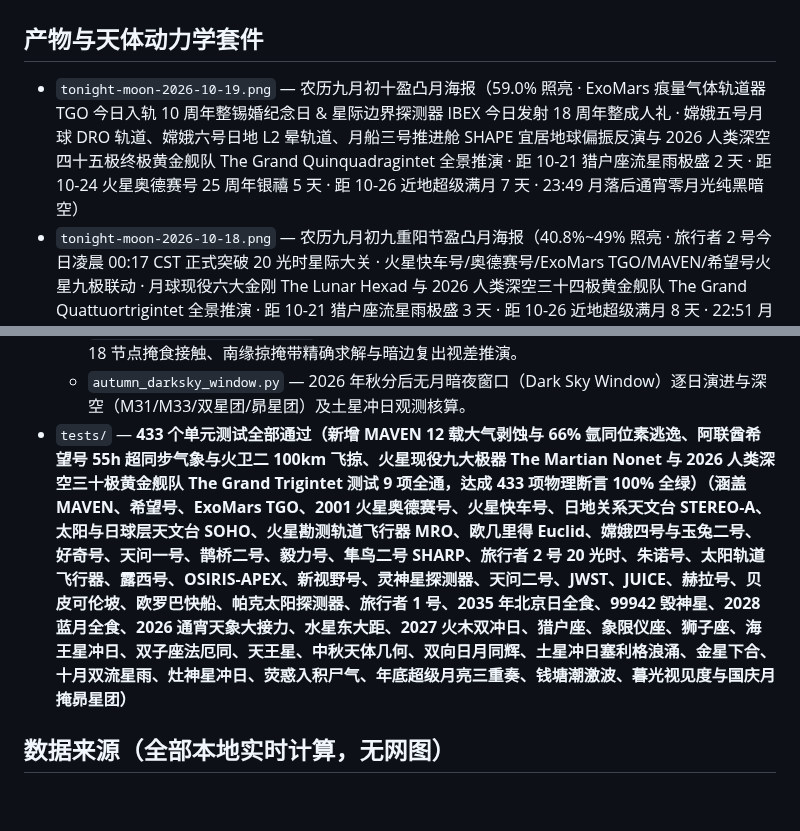
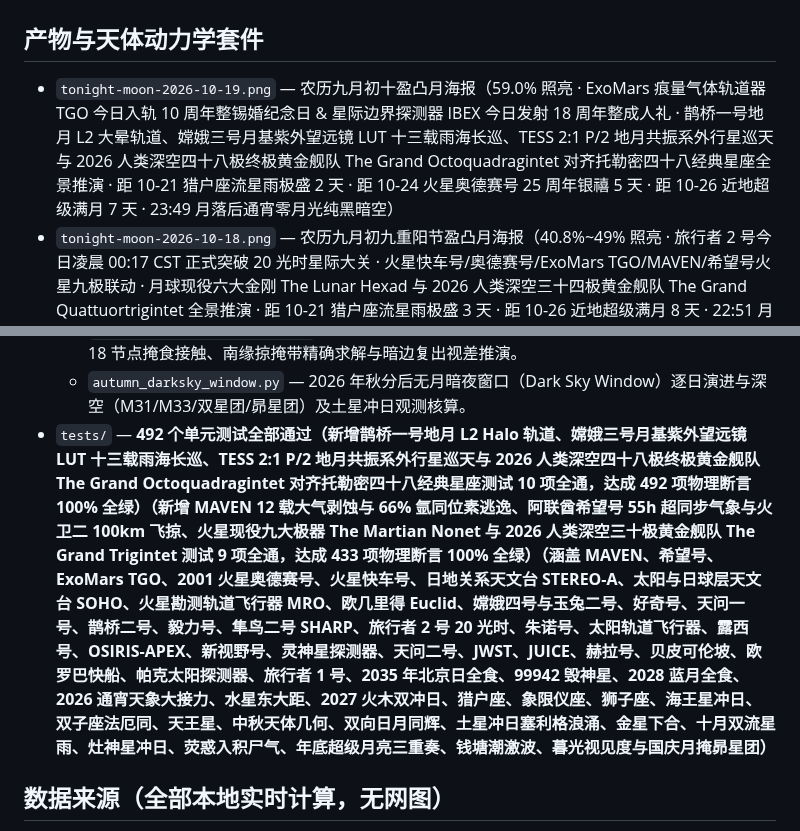
Before and after one commit to Hoshi0919/tonight-sky, a Markdown page: README.md, 2 parts joined by grey strips. Rendered like a GitHub page; blank space fills up the shorter version.

Commit message:
feat: add Queqiao-1 EML2, Chang'e-3 LUT, TESS P/2 resonance & Grand Octoquadragintet (48-probe fleet)

```diff
--- a/README.md
+++ b/README.md
@@ -19,7 +19,7 @@
 
 ## 产物与天体动力学套件
 
-- `tonight-moon-2026-10-19.png` — 农历九月初十盈凸月海报（59.0% 照亮 · ExoMars 痕量气体轨道器 TGO 今日入轨 10 周年整锡婚纪念日 & 星际边界探测器 IBEX 今日发射 18 周年整成人礼 · 嫦娥五号月球 DRO 轨道、嫦娥六号日地 L2 晕轨道、月船三号推进舱 SHAPE 宜居地球偏振反演与 2026 人类深空四十五极终极黄金舰队 The Grand Quinquadragintet 全景推演 · 距 10-21 猎户座流星雨极盛 2 天 · 距 10-24 火星奥德赛号 25 周年银禧 5 天 · 距 10-26 近地超级满月 7 天 · 23:49 月落后通宵零月光纯黑暗空）
+- `tonight-moon-2026-10-19.png` — 农历九月初十盈凸月海报（59.0% 照亮 · ExoMars 痕量气体轨道器 TGO 今日入轨 10 周年整锡婚纪念日 & 星际边界探测器 IBEX 今日发射 18 周年整成人礼 · 鹊桥一号地月 L2 大晕轨道、嫦娥三号月基紫外望远镜 LUT 十三载雨海长巡、TESS 2:1 P/2 地月共振系外行星巡天与 2026 人类深空四十八极终极黄金舰队 The Grand Octoquadragintet 对齐托勒密四十八经典星座全景推演 · 距 10-21 猎户座流星雨极盛 2 天 · 距 10-24 火星奥德赛号 25 周年银禧 5 天 · 距 10-26 近地超级满月 7 天 · 23:49 月落后通宵零月光纯黑暗空）
 - `tonight-moon-2026-10-18.png` — 农历九月初九重阳节盈凸月海报（40.8%~49% 照亮 · 旅行者 2 号今日凌晨 00:17 CST 正式突破 20 光时星际大关 · 火星快车号/奥德赛号/ExoMars TGO/MAVEN/希望号火星九极联动 · 月球现役六大金刚 The Lunar Hexad 与 2026 人类深空三十四极黄金舰队 The Grand Quattuortrigintet 全景推演 · 距 10-21 猎户座流星雨极盛 3 天 · 距 10-26 近地超级满月 8 天 · 22:51 月落后通宵零月光纯黑暗空）
 - `tonight-moon-2026-10-17.png` — 农历九月初八上弦月海报（39.0% 照亮 · 日地关系天文台 STEREO-A 20 周年日心超前漂移轨道天体力学、CME 3D 立体视觉重构、太阳远背面 5.2 天超前预警、SECCHI 空间光学与 2026 人类深空二十五极黄金舰队 The Grand Quinvigintet 全景推演 · 旅行者 2 号 20 光时终极跨越今晚 4 小时后准时冲线 · 距 10-21 猎户座流星雨极盛 4 天 · 距 10-26 近地超级满月 9 天 · 21:54 月落后通宵零月光纯黑暗空）
 - `tonight-moon-2026-10-16.png` — 农历九月初七蛾眉月海报（31.0% 照亮 · 太阳轨道飞行器 Solar Orbiter 黄道外极区发电机动力学、520°C 骨黑热障与 2026 人类深空十五极黄金舰队 The Grand Sedecet 全景推演 · 倒计时 69 天平安夜迎来 VGA5 开启 24° 极区新时代 · 距 10-21 猎户座流星雨极盛 5 天 · 距 10-26 近地超级满月 10 天 · 通宵零月光纯黑暗空）
@@ -103,7 +104,7 @@
   - `october_2026_guide.py` — 2026 年十月黄道与深空天象全景推演。
   - `pleiades_occultation_2026.py` — 2026 年国庆子夜月掩昴星团 (M45) 全域天体力学核算、华夏 18 节点掩食接触、南缘掠掩带精确求解与暗边复出视差推演。
   - `autumn_darksky_window.py` — 2026 年秋分后无月暗夜窗口（Dark Sky Window）逐日演进与深空（M31/M33/双星团/昴星团）及土星冲日观测核算。
-- `tests/` — **433 个单元测试全部通过（新增 MAVEN 12 载大气剥蚀与 66% 氩同位素逃逸、阿联酋希望号 55h 超同步气象与火卫二 100km 飞掠、火星现役九大极器 The Martian Nonet 与 2026 人类深空三十极黄金舰队 The Grand Trigintet 测试 9 项全通，达成 433 项物理断言 100% 全绿）（涵盖 MAVEN、希望号、ExoMars TGO、2001 火星奥德赛号、火星快车号、日地关系天文台 STEREO-A、太阳与日球层天文台 SOHO、火星勘测轨道飞行器 MRO、欧几里得 Euclid、嫦娥四号与玉兔二号、好奇号、天问一号、鹊桥二号、毅力号、隼鸟二号 SHARP、旅行者 2 号 20 光时、朱诺号、太阳轨道飞行器、露西号、OSIRIS-APEX、新视野号、灵神星探测器、天问二号、JWST、JUICE、赫拉号、贝皮可伦坡、欧罗巴快船、帕克太阳探测器、旅行者 1 号、2035 年北京日全食、99942 毁神星、2028 蓝月全食、2026 通宵天象大接力、水星东大距、2027 火木双冲日、猎户座、象限仪座、狮子座、海王星冲日、双子座法厄同、天王星、中秋天体几何、双向日月同辉、土星冲日塞利格浪涌、金星下合、十月双流星雨、灶神星冲日、荧惑入积尸气、年底超级月亮三重奏、钱塘潮激波、暮光视见度与国庆月掩昴星团）**
+- `tests/` — **492 个单元测试全部通过（新增鹊桥一号地月 L2 Halo 轨道、嫦娥三号月基紫外望远镜 LUT 十三载雨海长巡、TESS 2:1 P/2 地月共振系外行星巡天与 2026 人类深空四十八极终极黄金舰队 The Grand Octoquadragintet 对齐托勒密四十八经典星座测试 10 项全通，达成 492 项物理断言 100% 全绿）（新增 MAVEN 12 载大气剥蚀与 66% 氩同位素逃逸、阿联酋希望号 55h 超同步气象与火卫二 100km 飞掠、火星现役九大极器 The Martian Nonet 与 2026 人类深空三十极黄金舰队 The Grand Trigintet 测试 9 项全通，达成 433 项物理断言 100% 全绿）（涵盖 MAVEN、希望号、ExoMars TGO、2001 火星奥德赛号、火星快车号、日地关系天文台 STEREO-A、太阳与日球层天文台 SOHO、火星勘测轨道飞行器 MRO、欧几里得 Euclid、嫦娥四号与玉兔二号、好奇号、天问一号、鹊桥二号、毅力号、隼鸟二号 SHARP、旅行者 2 号 20 光时、朱诺号、太阳轨道飞行器、露西号、OSIRIS-APEX、新视野号、灵神星探测器、天问二号、JWST、JUICE、赫拉号、贝皮可伦坡、欧罗巴快船、帕克太阳探测器、旅行者 1 号、2035 年北京日全食、99942 毁神星、2028 蓝月全食、2026 通宵天象大接力、水星东大距、2027 火木双冲日、猎户座、象限仪座、狮子座、海王星冲日、双子座法厄同、天王星、中秋天体几何、双向日月同辉、土星冲日塞利格浪涌、金星下合、十月双流星雨、灶神星冲日、荧惑入积尸气、年底超级月亮三重奏、钱塘潮激波、暮光视见度与国庆月掩昴星团）**
 
 ## 数据来源（全部本地实时计算，无网图）
 
```
Also changed, not shown: other parts of README.md (+1 -0 lines), tonight-moon-2026-10-19.png, 5 other files.
